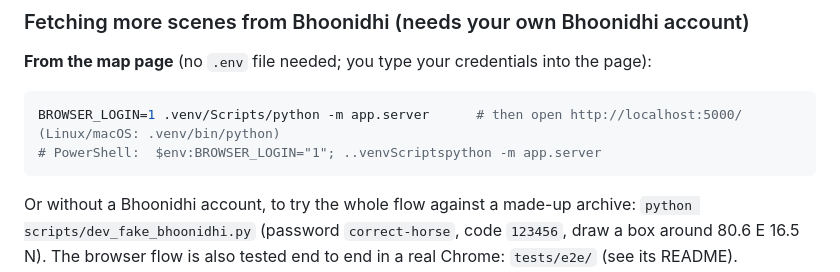
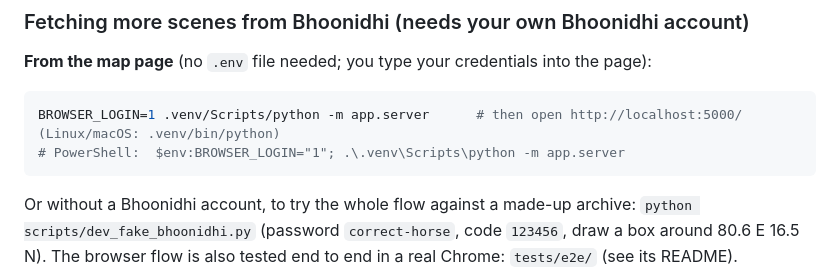
Before and after one commit to Astr0Lynx/cgis-mid-assignment, a Markdown page: README.md, the part around the change. GitHub-like rendering.

Commit message:
Docs: fix PowerShell path in run instructions

````diff
--- a/README.md
+++ b/README.md
@@ -236,7 +236,7 @@ docker run -p 5000:5000 bhoonidhi-wps                  # public-style, cache onl
 **From the map page** (no `.env` file needed; you type your credentials into the page):
 ```bash
 BROWSER_LOGIN=1 .venv/Scripts/python -m app.server      # then open http://localhost:5000/ (Linux/macOS: .venv/bin/python)
-# PowerShell:  $env:BROWSER_LOGIN="1"; ..venvScriptspython -m app.server
+# PowerShell:  $env:BROWSER_LOGIN="1"; .\.venv\Scripts\python -m app.server
 ```
 Or without a Bhoonidhi account, to try the whole flow against a made-up archive: `python scripts/dev_fake_bhoonidhi.py`
 (password `correct-horse`, code `123456`, draw a box around 80.6 E 16.5 N). The browser flow is also tested end to end in a
````
Also changed, not shown: docs/DEMO.md (+1 -1 lines).
